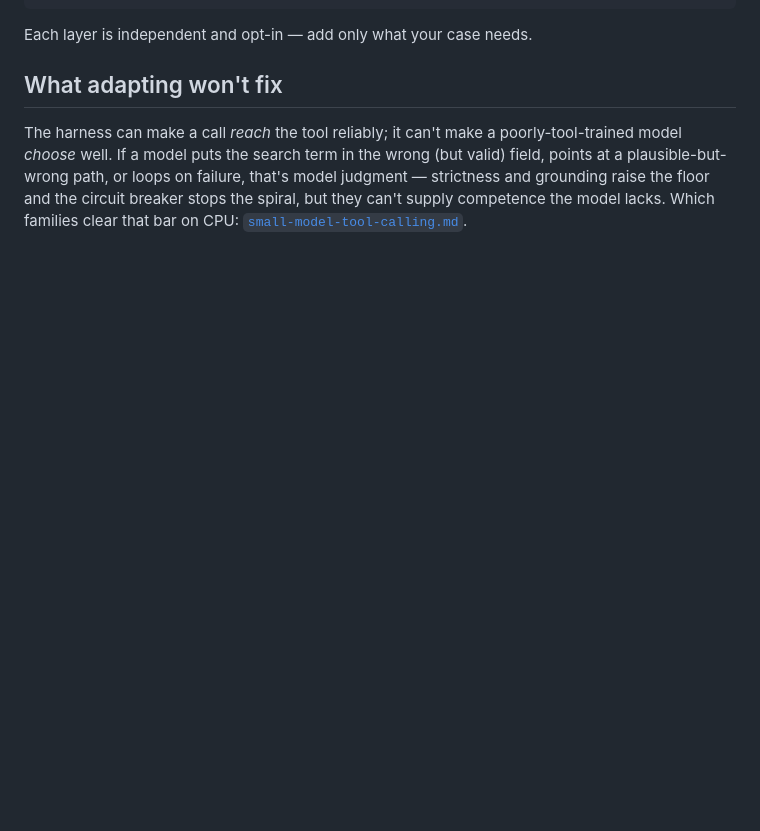
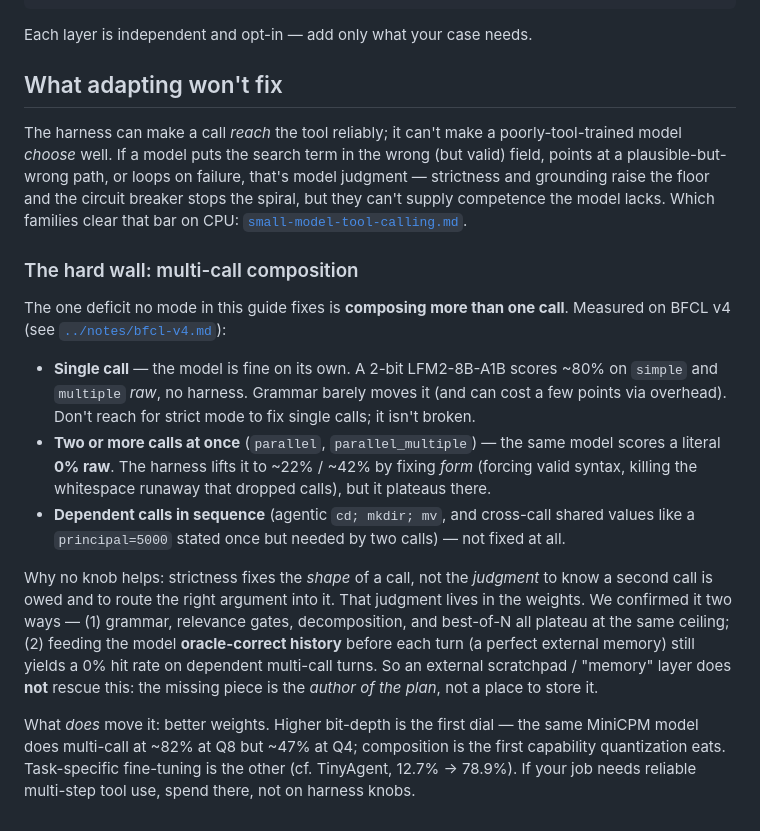
Before and after one commit to Thebored1/openharn, a Markdown page: docs/adapting-openharn.md, the part around the change. Rendered like a GitHub page; blank space fills up the shorter version.

Commit message:
docs: document the multi-call composition wall in 'what adapting won't fix'
The measured deliverable — single call ~80% raw, 2+ calls 0% raw and no
harness mode clears the plateau; oracle-correct history still yields 0% on
dependent turns, so an external scratchpad/memory does not rescue it. Only
weights (bit-depth, fine-tuning) move it.

Co-Authored-By: Claude Opus 4.8 <noreply@anthropic.com>

```diff
--- a/docs/adapting-openharn.md
+++ b/docs/adapting-openharn.md
@@ -160,3 +160,30 @@ at a plausible-but-wrong path, or loops on failure, that's model judgment — st
 grounding raise the floor and the circuit breaker stops the spiral, but they can't supply
 competence the model lacks. Which families clear that bar on CPU:
 [`small-model-tool-calling.md`](../notes/small-model-tool-calling.md).
+
+### The hard wall: multi-call composition
+
+The one deficit no mode in this guide fixes is **composing more than one call**. Measured on
+BFCL v4 (see [`../notes/bfcl-v4.md`](../notes/bfcl-v4.md)):
+
+- **Single call** — the model is fine on its own. A 2-bit LFM2-8B-A1B scores ~80% on
+  `simple` and `multiple` *raw*, no harness. Grammar barely moves it (and can cost a few
+  points via overhead). Don't reach for strict mode to fix single calls; it isn't broken.
+- **Two or more calls at once** (`parallel`, `parallel_multiple`) — the same model scores a
+  literal **0% raw**. The harness lifts it to ~22% / ~42% by fixing *form* (forcing valid
+  syntax, killing the whitespace runaway that dropped calls), but it plateaus there.
+- **Dependent calls in sequence** (agentic `cd; mkdir; mv`, and cross-call shared values like
+  a `principal=5000` stated once but needed by two calls) — not fixed at all.
+
+Why no knob helps: strictness fixes the *shape* of a call, not the *judgment* to know a
+second call is owed and to route the right argument into it. That judgment lives in the
+weights. We confirmed it two ways — (1) grammar, relevance gates, decomposition, and
+best-of-N all plateau at the same ceiling; (2) feeding the model **oracle-correct history**
+before each turn (a perfect external memory) still yields a 0% hit rate on dependent
+multi-call turns. So an external scratchpad / "memory" layer does **not** rescue this: the
+missing piece is the *author of the plan*, not a place to store it.
+
+What *does* move it: better weights. Higher bit-depth is the first dial — the same MiniCPM
+model does multi-call at ~82% at Q8 but ~47% at Q4; composition is the first capability
+quantization eats. Task-specific fine-tuning is the other (cf. TinyAgent, 12.7% → 78.9%).
+If your job needs reliable multi-step tool use, spend there, not on harness knobs.
```
